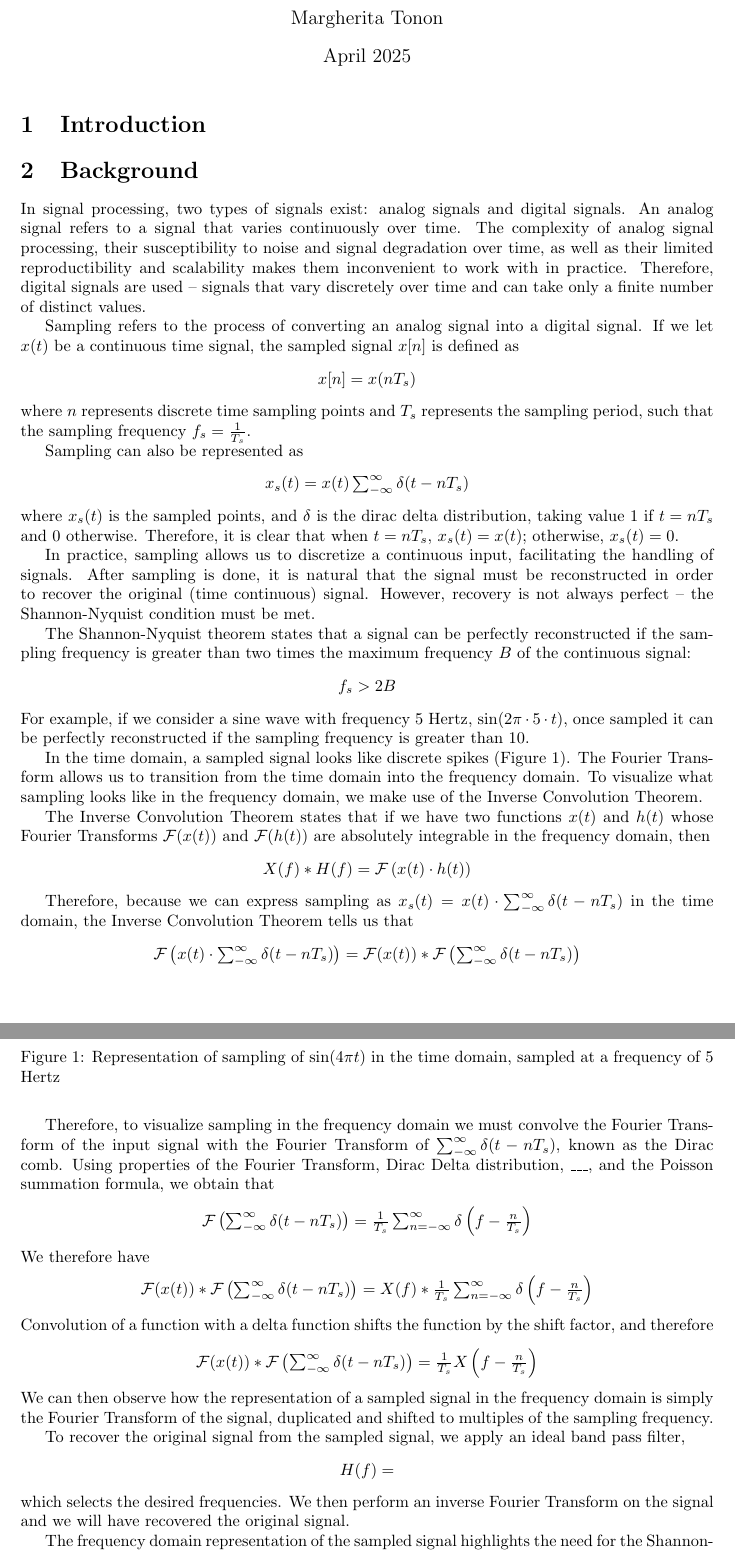
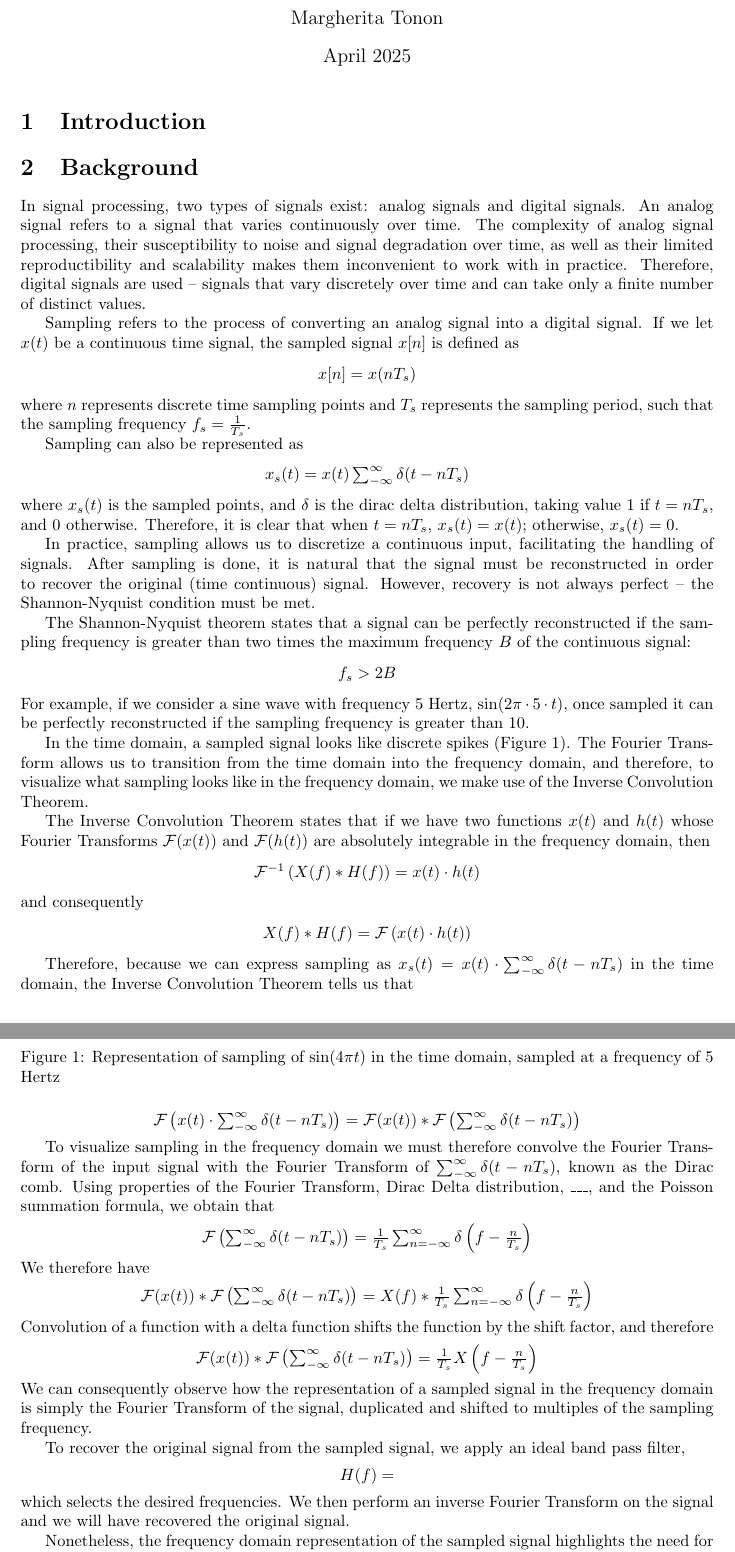
Before and after one commit to margheritatonon/approximation-II-assignment, a LaTeX document (approximation_assigment.tex): two parts of pages 1 and 2 of 3, joined at a grey line, cut so that both start at the same text. Compiled offline with pdfLaTeX.

Commit message:
Corrected certain parts

```diff
--- a/approximation_assigment.tex
+++ b/approximation_assigment.tex
@@ -38,7 +38,7 @@ Sampling can also be represented as
         x_s(t) = x(t) \sum_{-\infty}^{\infty} \delta (t-nT_s)
     \end{math}
 \end{center}
-where $x_s(t)$ is the sampled points, and $\delta$ is the dirac delta distribution, taking value 1 if $t=nT_s$ and 0 otherwise.
+where $x_s(t)$ is the sampled points, and $\delta$ is the dirac delta distribution, taking value 1 if $t=nT_s$, and 0 otherwise.
 Therefore, it is clear that when $t=nT_s$, $x_s(t) = x(t)$; otherwise, $x_s(t) = 0$.
 
 In practice, sampling allows us to discretize a continuous input, facilitating the handling of signals. After sampling is done, it is natural that the signal must be reconstructed in order to recover the original (time continuous) signal.
@@ -63,10 +63,16 @@ In the time domain, a sampled signal looks like discrete spikes (Figure 1).
     \label{fig:grid}
 
 \end{figure}
-The Fourier Transform allows us to transition from the time domain into the frequency domain. To visualize what sampling looks like in the frequency domain, we make use of the Inverse Convolution Theorem.
+The Fourier Transform allows us to transition from the time domain into the frequency domain, and therefore, to visualize what sampling looks like in the frequency domain, we make use of the Inverse Convolution Theorem.
 
 The Inverse Convolution Theorem states that if we have two functions $x(t)$ and $h(t)$ whose Fourier Transforms $\mathcal{F}(x(t))$ and $\mathcal{F}(h(t))$ are absolutely integrable in the frequency domain,
 then
+\begin{center}
+    \begin{math}
+        \mathcal{F}^{-1} \left(X(f) * H(f) \right) = x(t) \cdot h(t)
+    \end{math}
+\end{center}
+and consequently %but check if there are additional conditions for this --> I think that this has somethign to do with real numbers
 \begin{center}
     \begin{math}
         X(f) * H(f) = \mathcal{F}\left(x(t) \cdot h(t)\right)
@@ -103,7 +109,7 @@ Convolution of a function with a delta function shifts the function by the shift
         \mathcal{F}(x(t)) * \mathcal{F}\left( \sum_{-\infty}^{\infty} \delta (t-nT_s) \right) = \frac{1}{T_s} X\left(f - \frac{n}{T_s} \right)
     \end{math}
 \end{center}
-We can then observe how the representation of a sampled signal in the frequency domain is simply the Fourier Transform of the signal, duplicated and shifted to multiples of the sampling frequency. %CHECK THAT THIS IS TRUE
+We can consequently observe how the representation of a sampled signal in the frequency domain is simply the Fourier Transform of the signal, duplicated and shifted to multiples of the sampling frequency. %CHECK THAT THIS IS TRUE
 
 To recover the original signal from the sampled signal, we apply an ideal band pass filter,
 \begin{center}
@@ -114,7 +120,7 @@ To recover the original signal from the sampled signal, we apply an ideal band p
 which selects the desired frequencies. We then perform an inverse Fourier Transform on the signal and we will have recovered the original signal. %check that this is true
 %ALSO give a better description of the filtering
 
-The frequency domain representation of the sampled signal highlights the need for the Shannon-Nyquist theorem. %maybe not "need" but like utility/usefulness or something
+Nonetheless, the frequency domain representation of the sampled signal highlights the need for the Shannon-Nyquist theorem. %maybe not "need" but like utility/usefulness or something
 When our sampling frequency is ``large enough'', the process of copying and shifting the frequencies occurs at larger intervals, meaning the copied frequencies are more spread out. It is therefore possible to apply an ideal filter to recover the original frequencies. %frequencies or frequency?
 However, if the sampling frequency decreases, the interval between frequencies is not as large and they may overlap. It is therefore no longer possible to apply an ideal filter to recover the original frequencies, as the original signal and the duplicated frequencies overlap.
 This is known as aliasing: the act of different frequency components becoming indistinguishable in the sampled signal due to overlapping spectra. %maybe use a diff definition cause this is rly similar to the one on the slides
```
Also changed, not shown: approximation_assigment.pdf, approximation_assigment.tex (6 more changed lines), 3 other files.
